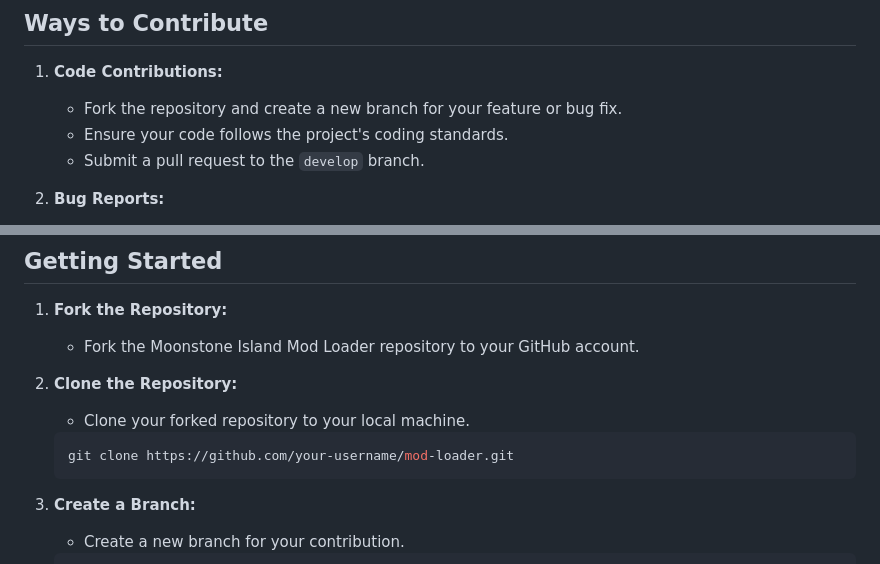
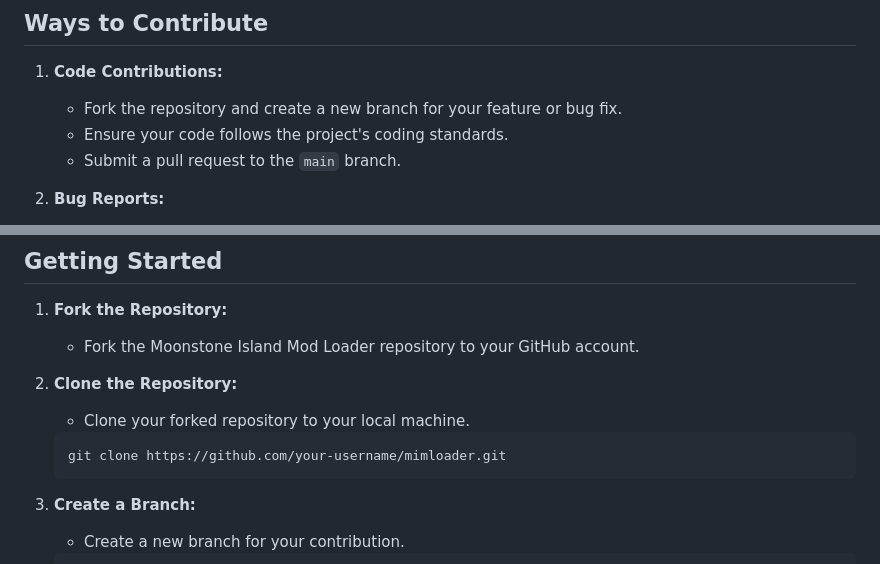
Before and after one commit to MiMLoader/MiMLoader, a Markdown page: CONTRIBUTING.md, 2 parts joined by grey strips. Rendered like a GitHub page.

````diff
--- a/CONTRIBUTING.md
+++ b/CONTRIBUTING.md
@@ -7,7 +7,7 @@ Thank you for considering contributing to the Moonstone Island Mod Loader projec
 1. **Code Contributions:**
    - Fork the repository and create a new branch for your feature or bug fix.
    - Ensure your code follows the project's coding standards.
-   - Submit a pull request to the `develop` branch.
+   - Submit a pull request to the `main` branch.
 
 2. **Bug Reports:**
    - If you encounter a bug, please submit a detailed bug report on the [GitHub Issues](https://github.com/ahhhsaturn/mimloader/issues) page.
@@ -38,7 +38,7 @@ Thank you for considering contributing to the Moonstone Island Mod Loader projec
    - Clone your forked repository to your local machine.
 
    ```bash
-   git clone https://github.com/your-username/mod-loader.git
+   git clone https://github.com/your-username/mimloader.git
    ```
 
 3. **Create a Branch:**
````
